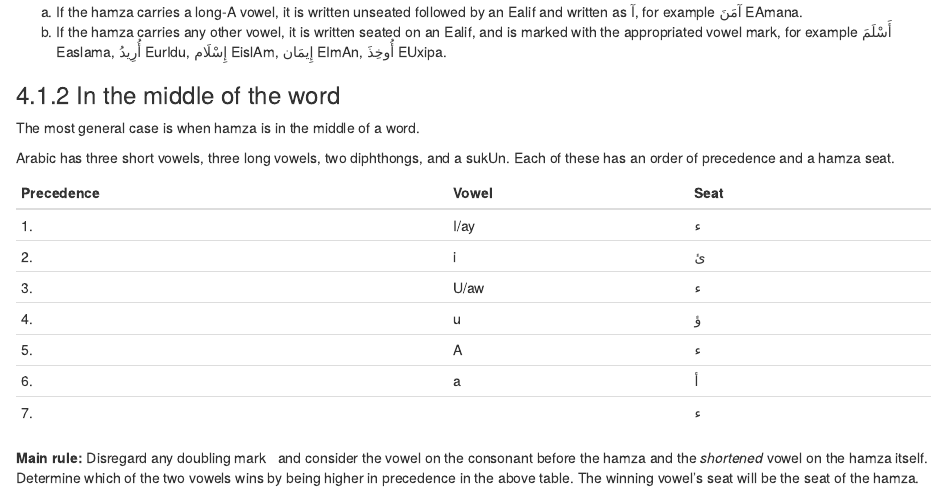
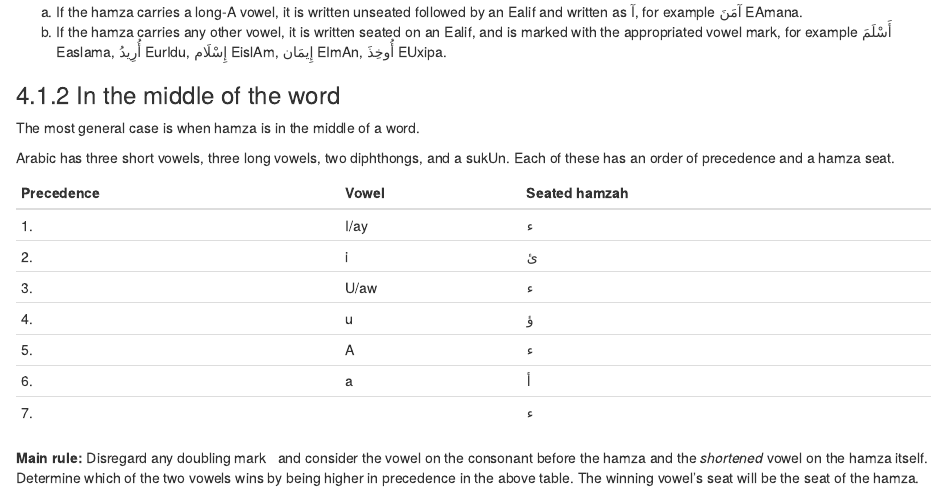
Before and after one commit to adamiturabi/hamza-rules, an R Markdown document (index.Rmd): the page in a window 1100 px wide, from 1390 px down. Rendered offline with R 4.5, knitr and Pandoc, with nearby package versions; drawn as R Markdown's standard HTML page in place of the format the file asks for.

Commit message:
fixes and clarifications

```diff
--- a/index.Rmd
+++ b/index.Rmd
@@ -108,8 +108,8 @@ The most general case is when hamza is in the middle of a word.
 
 Arabic has three short vowels, three long vowels, two diphthongs, and a [sukUn]{.trn}. Each of these has an order of precedence and a hamza seat.
 
-Precedence | Vowel | Seat
-:--|:------|:--------|:------
+Precedence | Vowel | Seated hamzah
+:--|:------|:---
 1. | [I]{.trn}/[ay]{.trn} | [ء]{.ar}
 2. | [i]{.trn}            | [ئ]{.ar}
 3. | [U]{.trn}/[aw]{.trn} | [ء]{.ar}
```
